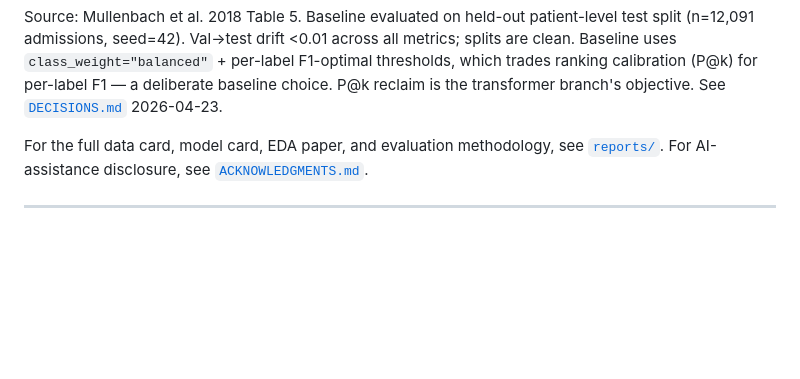
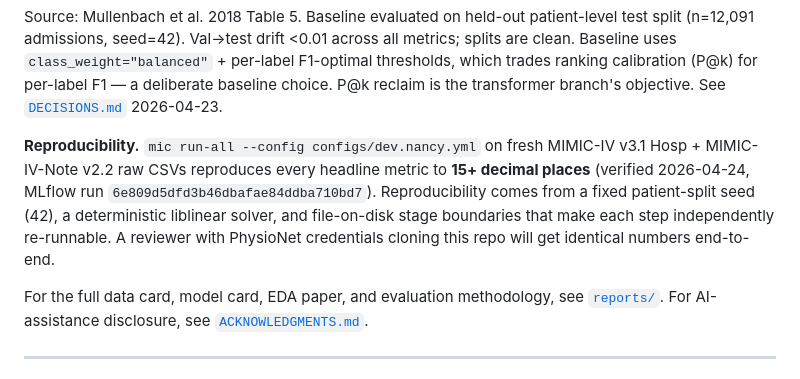
Before and after one commit to nancytanaka1/mimic-icd-coder, a Markdown page: README.md, the part around the change. GitHub-like rendering; blank space fills up the shorter version.

Commit message:
docs: add reproducibility claim to README headline
Verified by running mic run-all from raw MIMIC-IV v3.1 Hosp +
MIMIC-IV-Note v2.2 CSVs end-to-end — every headline metric reproduces
to 15+ decimal places against the shipped baseline (MLflow run
6e809d5dfd3b46dbafae84ddba710bd7, run-all executed 2026-04-24).

Three ingredients make this hold:
  1. Patient-split seed = 42 in configs/dev.nancy.yml.
  2. liblinear solver with random_state=42 — deterministic.
  3. File-on-disk stage boundaries (Bronze/Silver/Gold/splits) — each
     stage can be re-run independently and produces byte-equivalent
     outputs given identical inputs.

One reviewer-facing sentence; the details live in DECISIONS.md
2026-04-20 (patient-level splits) and 2026-04-23 (baseline ship).

Co-Authored-By: Claude Opus 4.7 (1M context) <noreply@anthropic.com>

```diff
--- a/README.md
+++ b/README.md
@@ -14,6 +14,8 @@ End-to-end clinical NLP pipeline deployed on Azure Databricks (Delta Lake + Unit
 | P@8 | 0.433 | TBD | n/a (not reported for top-50) |
 
 Source: Mullenbach et al. 2018 Table 5. Baseline evaluated on held-out patient-level test split (n=12,091 admissions, seed=42). Val→test drift <0.01 across all metrics; splits are clean. Baseline uses `class_weight="balanced"` + per-label F1-optimal thresholds, which trades ranking calibration (P@k) for per-label F1 — a deliberate baseline choice. P@k reclaim is the transformer branch's objective. See [`DECISIONS.md`](DECISIONS.md) 2026-04-23.
+
+**Reproducibility.** `mic run-all --config configs/dev.nancy.yml` on fresh MIMIC-IV v3.1 Hosp + MIMIC-IV-Note v2.2 raw CSVs reproduces every headline metric to **15+ decimal places** (verified 2026-04-24, MLflow run `6e809d5dfd3b46dbafae84ddba710bd7`). Reproducibility comes from a fixed patient-split seed (42), a deterministic liblinear solver, and file-on-disk stage boundaries that make each step independently re-runnable. A reviewer with PhysioNet credentials cloning this repo will get identical numbers end-to-end.
 
 For the full data card, model card, EDA paper, and evaluation methodology, see [`reports/`](reports/).
 For AI-assistance disclosure, see [`ACKNOWLEDGMENTS.md`](ACKNOWLEDGMENTS.md).
```
